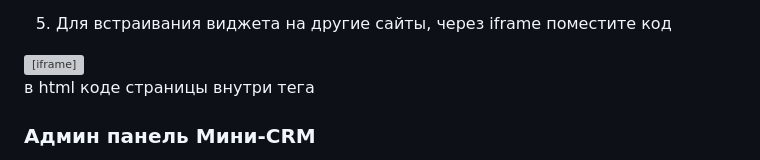
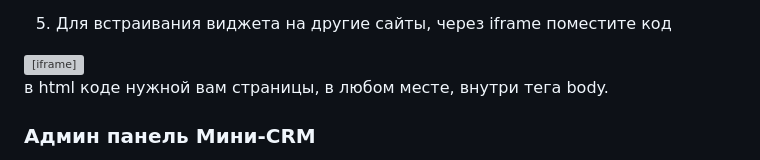
Before and after one commit to jon1267/it-grp, a Markdown page: README.md, the part around the change. Drawn GitHub-style; grey boxes are pictures that could not be loaded.

```diff
--- a/README.md
+++ b/README.md
@@ -42,7 +42,7 @@ https://your-site.local/api/tickets/statistics
     style="border:none;"
   ></iframe>
 
-  в html коде страницы внутри тега <body>
+  в html коде нужной вам страницы, в любом месте, внутри тега body.
 
 ### Админ панель Мини-CRM
 1) В качестве админ панели (админки) для Мини-CRM использовался Filament v5.<br>
```
